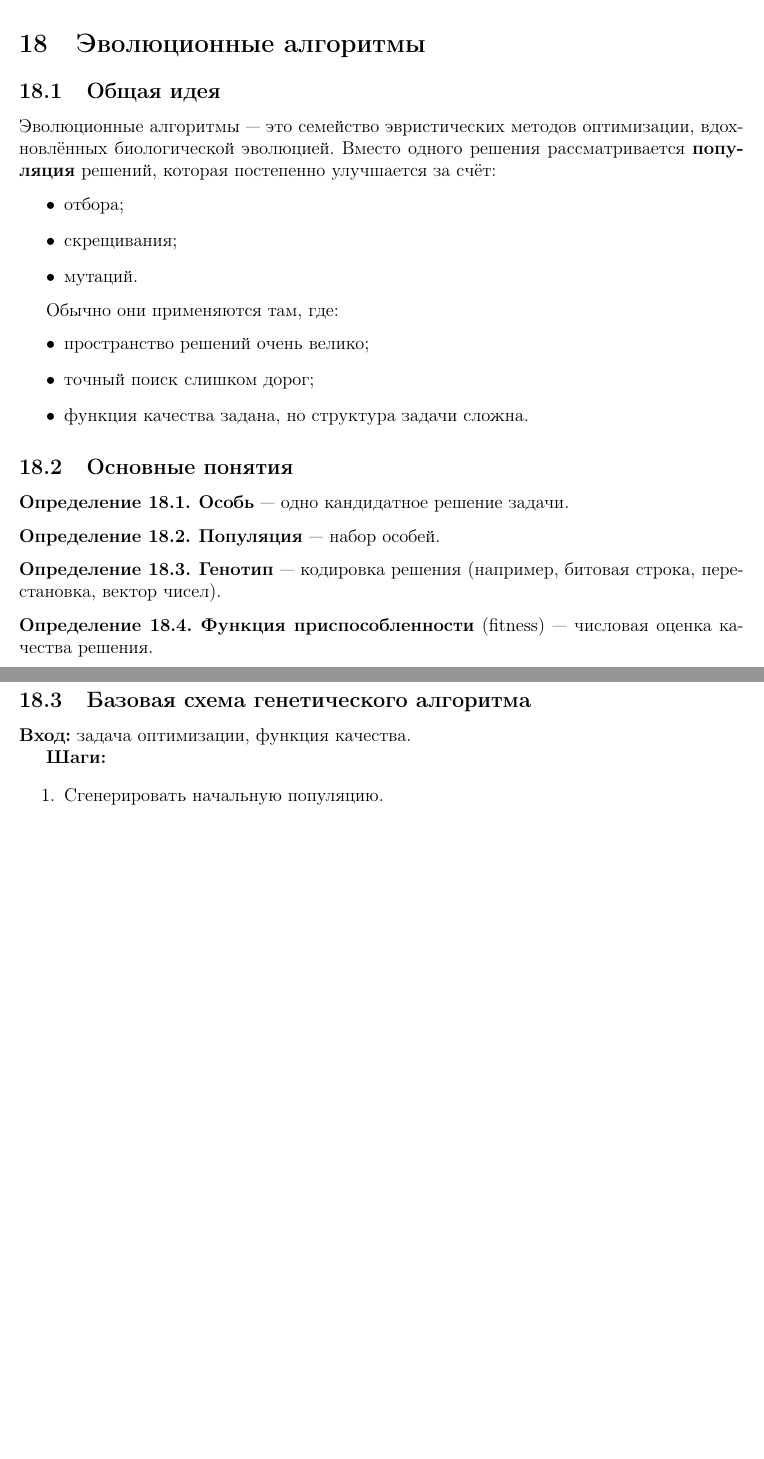
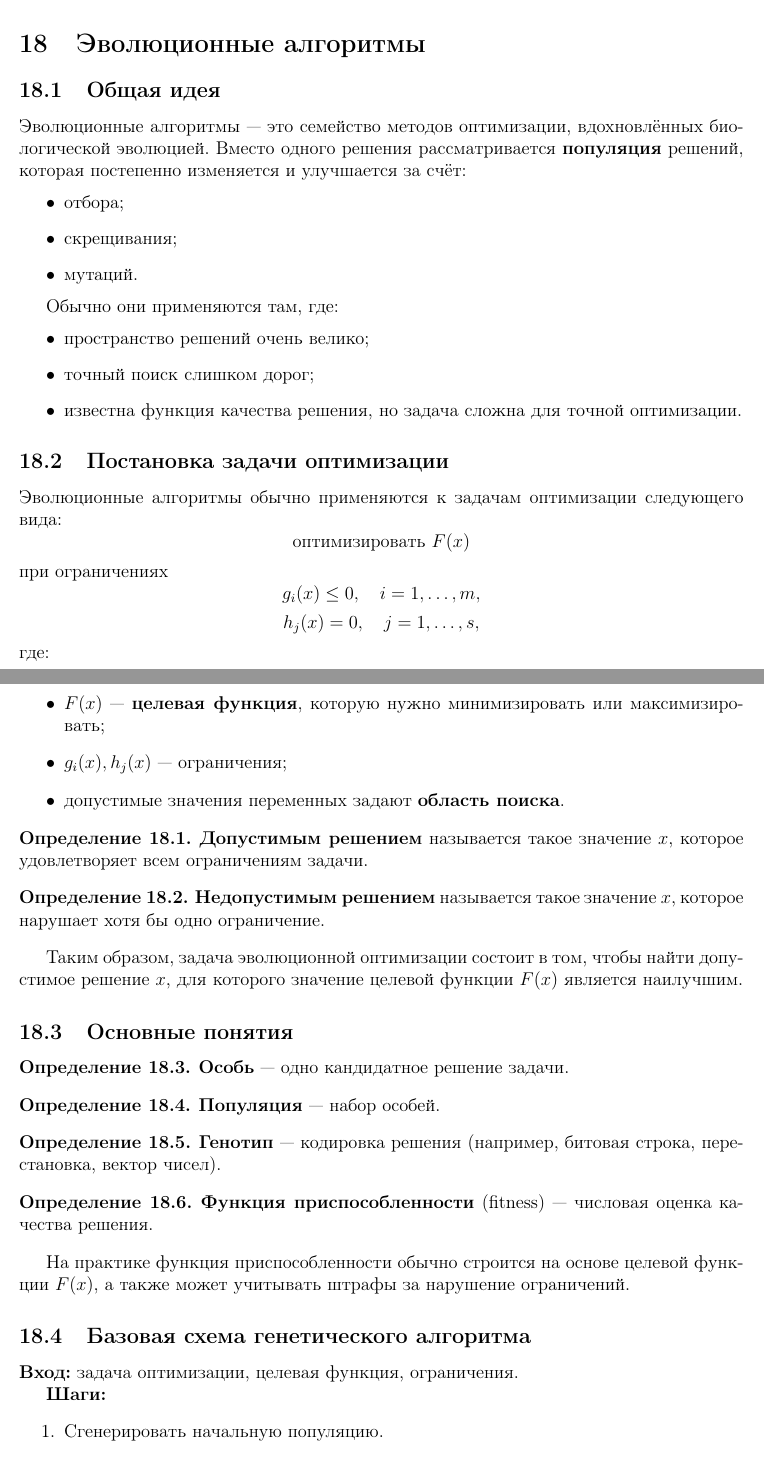
Before and after one commit to NewBediver/exams, a LaTeX document (card_4/answer.tex): two parts of pages 33 and 34 of 39 before the commit and two parts of pages 33 and 34 of 40 after it, joined at a grey line, cut so that both start at the same text, the shorter picture padded with empty space. Compiled offline with pdfLaTeX.

Commit message:
card_4: #2

```diff
--- a/card_4/answer.tex
+++ b/card_4/answer.tex
@@ -1461,7 +1461,7 @@ x_{a_1},\dots,x_{a_k},
 \section{Эволюционные алгоритмы}
 
 \subsection{Общая идея}
-Эволюционные алгоритмы --- это семейство эвристических методов оптимизации, вдохновлённых биологической эволюцией. Вместо одного решения рассматривается \textbf{популяция} решений, которая постепенно улучшается за счёт:
+Эволюционные алгоритмы --- это семейство методов оптимизации, вдохновлённых биологической эволюцией. Вместо одного решения рассматривается \textbf{популяция} решений, которая постепенно изменяется и улучшается за счёт:
 \begin{itemize}
 \item отбора;
 \item скрещивания;
@@ -1472,8 +1472,38 @@ x_{a_1},\dots,x_{a_k},
 \begin{itemize}
 \item пространство решений очень велико;
 \item точный поиск слишком дорог;
-\item функция качества задана, но структура задачи сложна.
-\end{itemize}
+\item известна функция качества решения, но задача сложна для точной оптимизации.
+\end{itemize}
+
+\subsection{Постановка задачи оптимизации}
+Эволюционные алгоритмы обычно применяются к задачам оптимизации следующего вида:
+\[
+\text{оптимизировать } F(x)
+\]
+при ограничениях
+\[
+g_i(x)\le 0,\quad i=1,\dots,m,
+\]
+\[
+h_j(x)=0,\quad j=1,\dots,s,
+\]
+где:
+\begin{itemize}
+\item $x$ --- искомое решение;
+\item $F(x)$ --- \textbf{целевая функция}, которую нужно минимизировать или максимизировать;
+\item $g_i(x), h_j(x)$ --- ограничения;
+\item допустимые значения переменных задают \textbf{область поиска}.
+\end{itemize}
+
+\begin{definition}
+\textbf{Допустимым решением} называется такое значение $x$, которое удовлетворяет всем ограничениям задачи.
+\end{definition}
+
+\begin{definition}
+\textbf{Недопустимым решением} называется такое значение $x$, которое нарушает хотя бы одно ограничение.
+\end{definition}
+
+Таким образом, задача эволюционной оптимизации состоит в том, чтобы найти допустимое решение $x$, для которого значение целевой функции $F(x)$ является наилучшим.
 
 \subsection{Основные понятия}
 \begin{definition}
@@ -1492,8 +1522,10 @@ x_{a_1},\dots,x_{a_k},
 \textbf{Функция приспособленности} (fitness) --- числовая оценка качества решения.
 \end{definition}
 
+На практике функция приспособленности обычно строится на основе целевой функции $F(x)$, а также может учитывать штрафы за нарушение ограничений.
+
 \subsection{Базовая схема генетического алгоритма}
-\textbf{Вход:} задача оптимизации, функция качества.
+\textbf{Вход:} задача оптимизации, целевая функция, ограничения.
 
 \textbf{Шаги:}
 \begin{enumerate}
```
Also changed, not shown: card_4/answer.tex (31 more changed lines).
